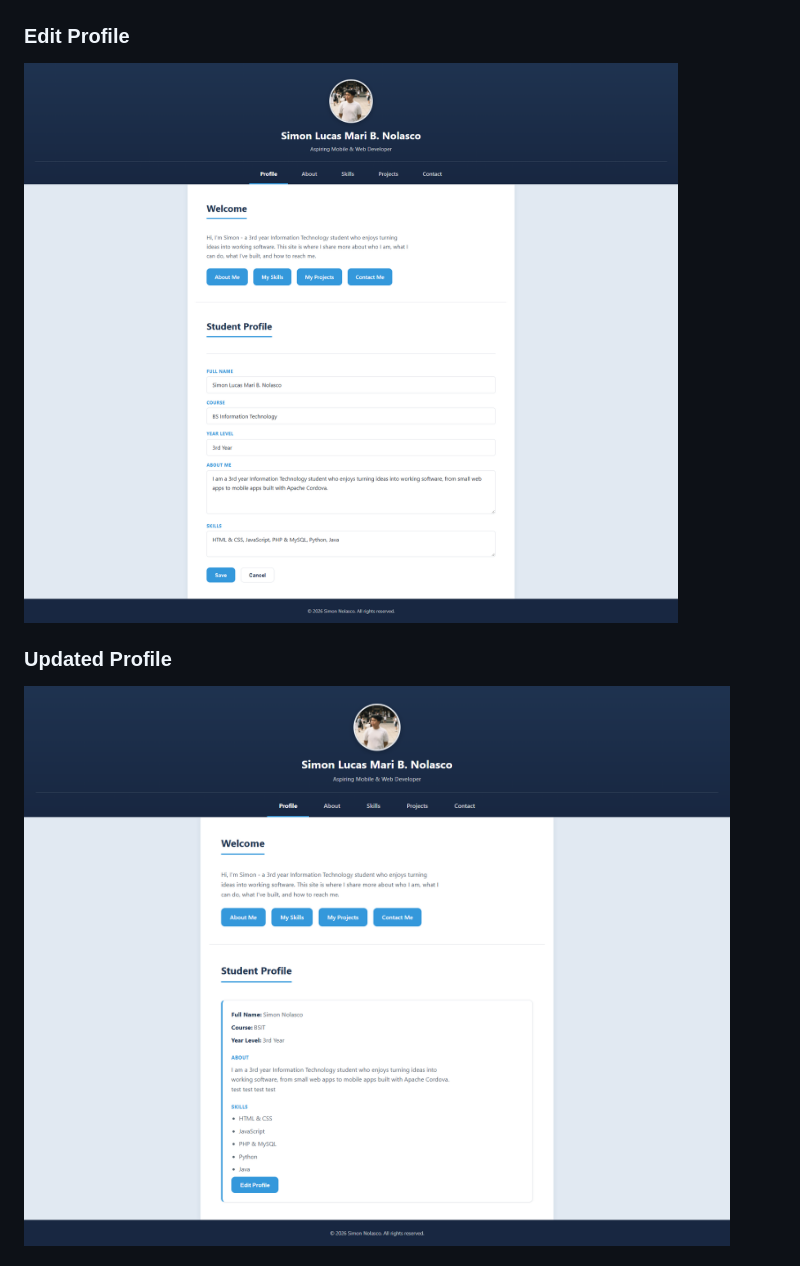
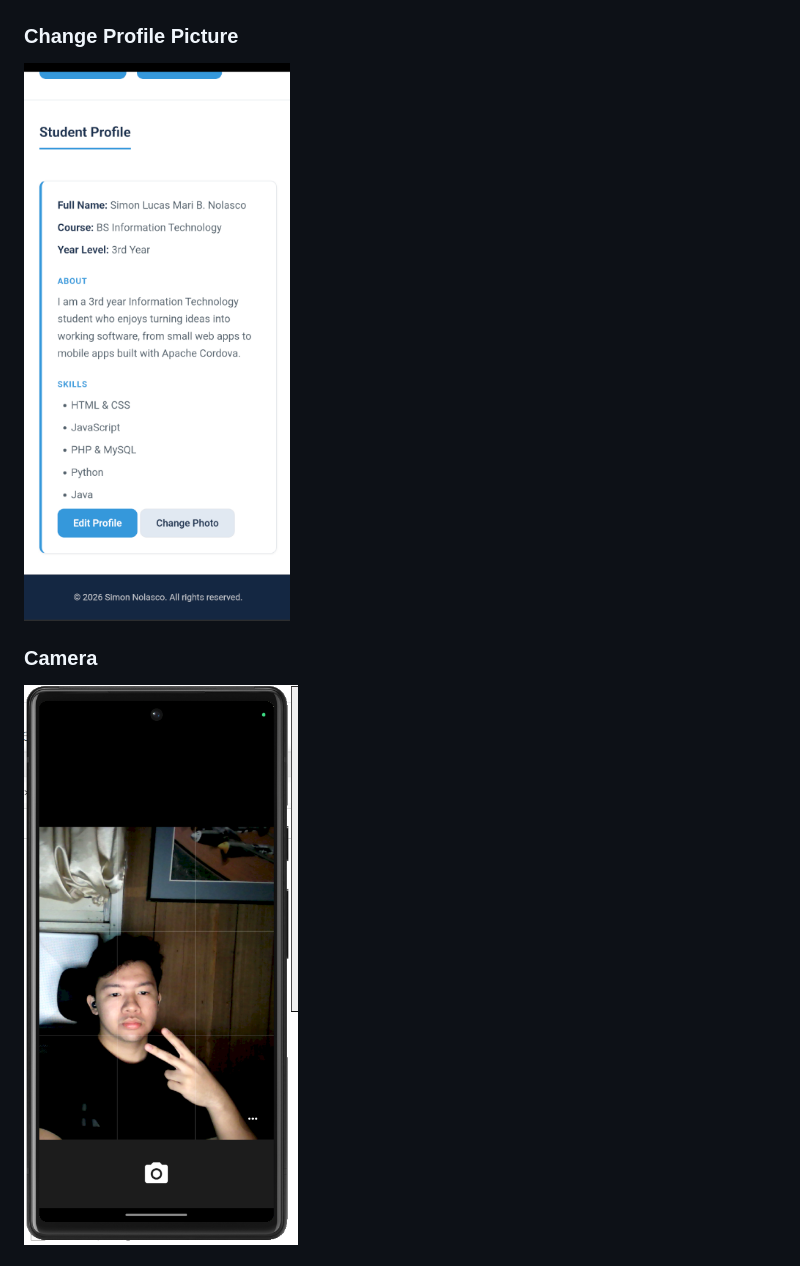
Before and after one commit to nolascosimon/Nolasco_StudentProfile, a Markdown page: README.md, the part around the change printed below. GitHub-like rendering; pictures changed too: screenshots/cameraopen.png (added), screenshots/changephoto.png (added).

```diff
--- a/README.md
+++ b/README.md
@@ -67,9 +79,9 @@ cordova run android --emulator
 ### Student Profile
 ![Student Profile](screenshots/student-profile.png)
 
-### Edit Profile
-![Edit Profile](screenshots/edit-profile.png)
+### Change Profile Picture
+![Change Profile Picture](screenshots/changephoto.png)
 
-### Updated Profile
-![Updated Profile](screenshots/updated-profile.png)
+### Camera
+![Camera](screenshots/cameraopen.png)
 
```
Also changed, not shown: other parts of README.md (+46 -31 lines), screenshots/capturedimage.png (added), screenshots/defaultprofile.png (added), screenshots/finalprofile.png (added), 9 other files.
